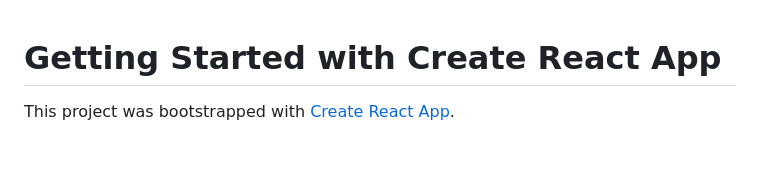
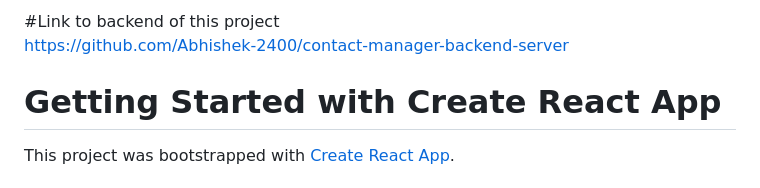
Before and after one commit to Abhishek-2400/contact-manager, a Markdown page: README.md, the part around the change. Drawn GitHub-style; blank space fills up the shorter version.

```diff
--- a/README.md
+++ b/README.md
@@ -1,3 +1,7 @@
+
+#Link to backend of this project
+https://github.com/Abhishek-2400/contact-manager-backend-server
+
 # Getting Started with Create React App
 
 This project was bootstrapped with [Create React App](https://github.com/facebook/create-react-app).
```
